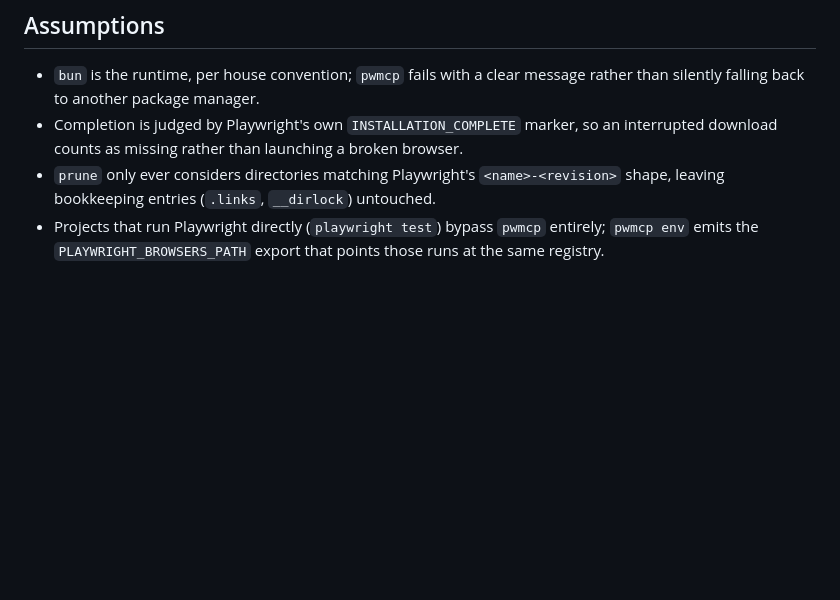
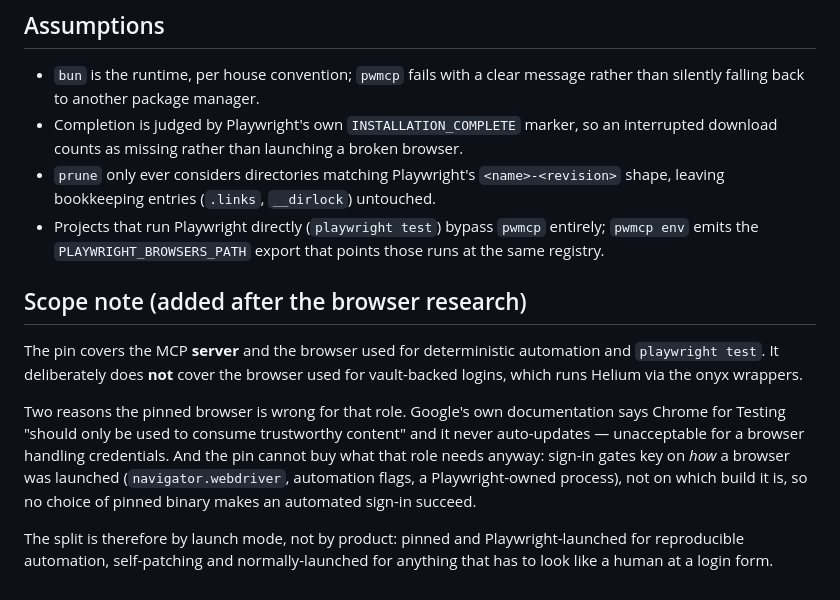
Before and after one commit to FixIt-Technologies/vybava, a Markdown page: docs/decisions/0003-pinned-playwright-mcp.md, the part around the change. Drawn GitHub-style; blank space fills up the shorter version.

Commit message:
docs(pwmcp): record that the pin excludes the credential-entry browser
Sign-in gates key on how a browser was launched, not which build it is, so the
pin cannot make an automated login succeed — and Chrome for Testing never
auto-updates, which Google's own docs call out as unfit for anything but
trustworthy content. Vault logins run Helium via the onyx wrappers instead.

```diff
--- a/docs/decisions/0003-pinned-playwright-mcp.md
+++ b/docs/decisions/0003-pinned-playwright-mcp.md
@@ -51,3 +51,21 @@ cache directory, and an install lock that always terminates with an explanation.
 - Projects that run Playwright directly (`playwright test`) bypass `pwmcp`
   entirely; `pwmcp env` emits the `PLAYWRIGHT_BROWSERS_PATH` export that points
   those runs at the same registry.
+
+## Scope note (added after the browser research)
+
+The pin covers the MCP **server** and the browser used for deterministic
+automation and `playwright test`. It deliberately does **not** cover the browser
+used for vault-backed logins, which runs Helium via the onyx wrappers.
+
+Two reasons the pinned browser is wrong for that role. Google's own
+documentation says Chrome for Testing "should only be used to consume
+trustworthy content" and it never auto-updates — unacceptable for a browser
+handling credentials. And the pin cannot buy what that role needs anyway:
+sign-in gates key on *how* a browser was launched (`navigator.webdriver`,
+automation flags, a Playwright-owned process), not on which build it is, so no
+choice of pinned binary makes an automated sign-in succeed.
+
+The split is therefore by launch mode, not by product: pinned and
+Playwright-launched for reproducible automation, self-patching and
+normally-launched for anything that has to look like a human at a login form.
```
